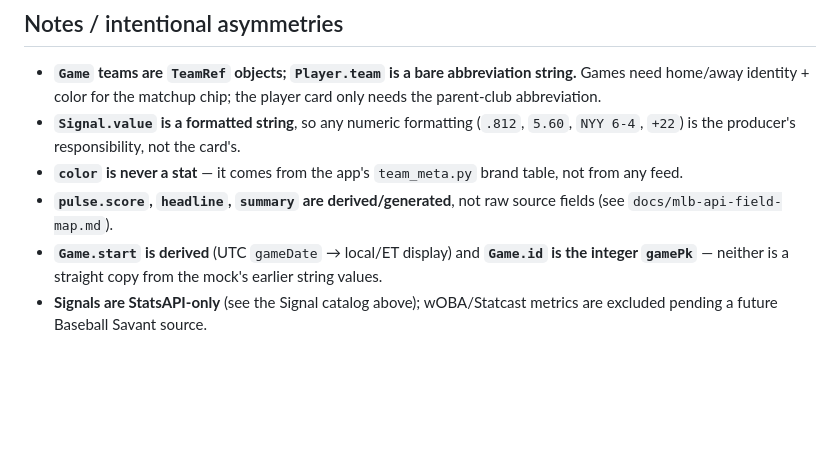
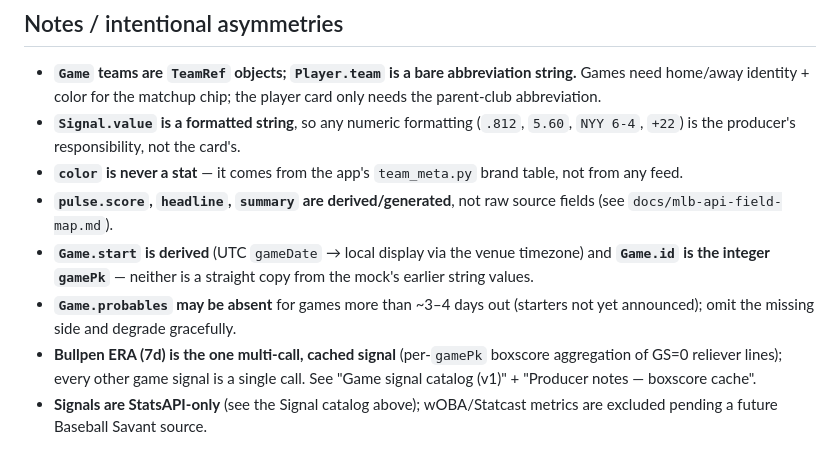
Before and after one commit to RyanBuckley21/sports-pulse, a Markdown page: docs/sports-pulse-schema.md, the part around one of its changes. Drawn GitHub-style; blank space fills up the shorter version.

```diff
--- a/docs/sports-pulse-schema.md
+++ b/docs/sports-pulse-schema.md
@@ -150,8 +213,13 @@ Player {
   table, not from any feed.
 - **`pulse.score`, `headline`, `summary` are derived/generated**, not raw source
   fields (see `docs/mlb-api-field-map.md`).
-- **`Game.start` is derived** (UTC `gameDate` → local/ET display) and **`Game.id`
-  is the integer `gamePk`** — neither is a straight copy from the mock's earlier
-  string values.
+- **`Game.start` is derived** (UTC `gameDate` → local display via the venue
+  timezone) and **`Game.id` is the integer `gamePk`** — neither is a straight
+  copy from the mock's earlier string values.
+- **`Game.probables` may be absent** for games more than ~3–4 days out (starters
+  not yet announced); omit the missing side and degrade gracefully.
+- **Bullpen ERA (7d) is the one multi-call, cached signal** (per-`gamePk` boxscore
+  aggregation of GS=0 reliever lines); every other game signal is a single call.
+  See "Game signal catalog (v1)" + "Producer notes — boxscore cache".
 - **Signals are StatsAPI-only** (see the Signal catalog above); wOBA/Statcast
   metrics are excluded pending a future Baseball Savant source.
```
Also changed, not shown: other parts of docs/sports-pulse-schema.md (+77 -14 lines).
